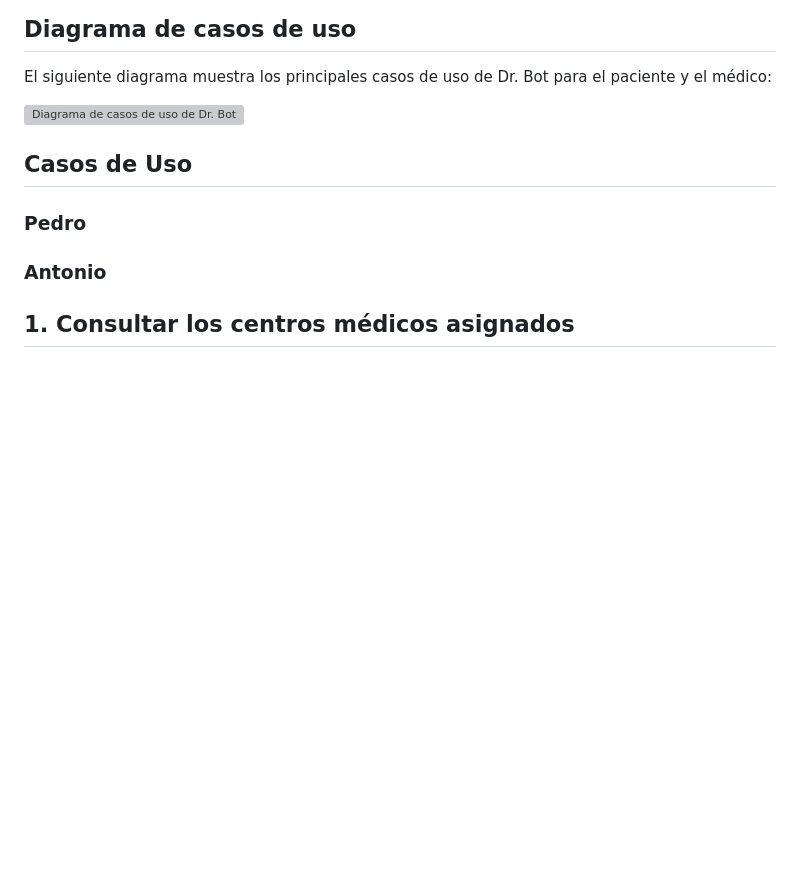
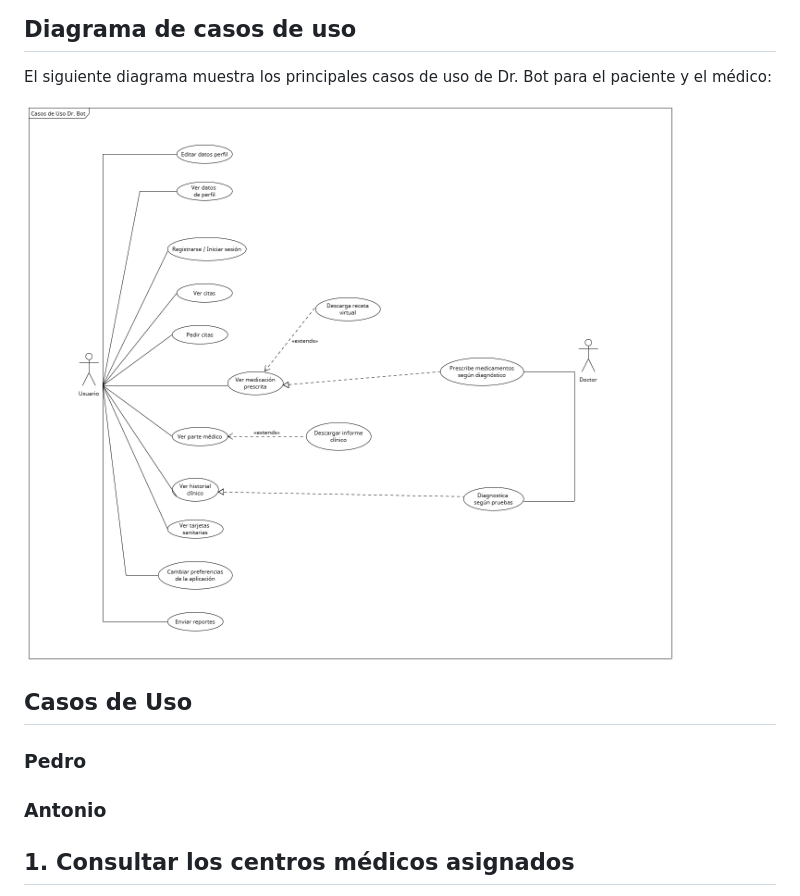
Before and after one commit to xDit0x/drbot_flutter_app, a Markdown page: README.md, the part around the change. Rendered like a GitHub page; blank space fills up the shorter version; grey boxes are pictures that could not be loaded.

Commit message:
fix: Ubicación correcta diagrma en README

```diff
--- a/README.md
+++ b/README.md
@@ -58,7 +58,7 @@ La aplicación inicializa Firebase al arrancar, comprueba la sesión y dirige al
 
 El siguiente diagrama muestra los principales casos de uso de Dr. Bot para el paciente y el médico:
 
-![Diagrama de casos de uso de Dr. Bot](docs/diagrams/diagrama-casos-uso.png)
+![Diagrama de casos de uso de Dr. Bot](docs/diagrams/Use_Case_Diagram_DrBot.png)
 
 ## Casos de Uso
 
```
